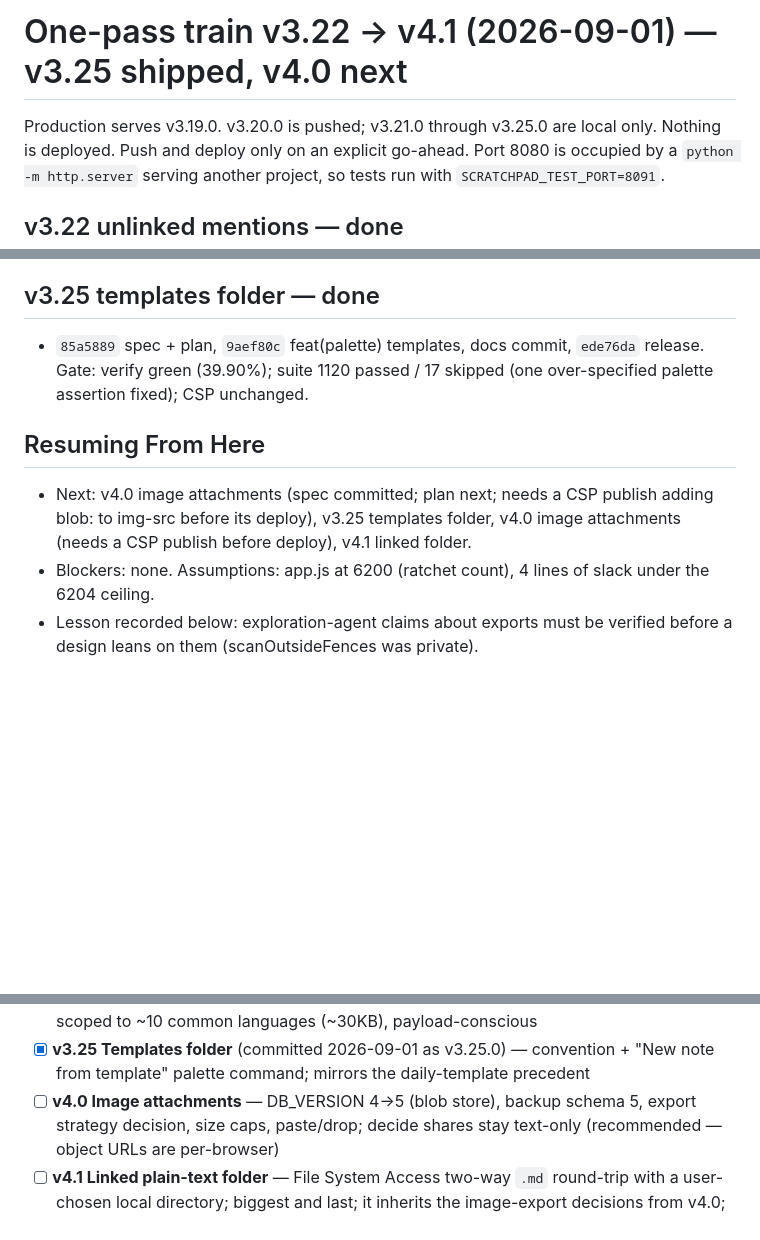
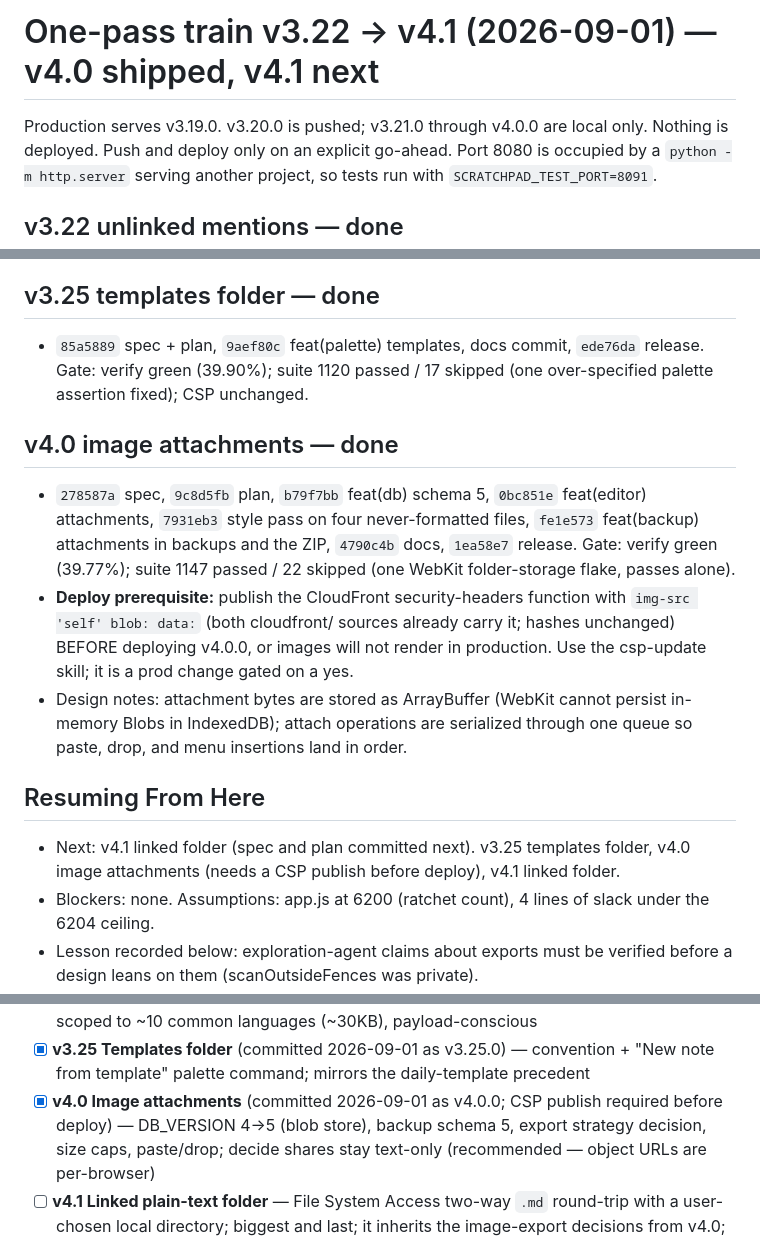
Before and after one commit to vscarpenter/scratchpad, a Markdown page: tasks/todo.md, 3 parts joined by grey strips. Rendered like a GitHub page; blank space fills up the shorter version.

Commit message:
docs(tasks): record the v4.0.0 ship and its csp prerequisite
Claude-Session: https://claude.ai/code/session_016wwjdJgFDSbdNxTwnuAfLb

```diff
--- a/tasks/todo.md
+++ b/tasks/todo.md
@@ -1,6 +1,6 @@
-# One-pass train v3.22 → v4.1 (2026-09-01) — v3.25 shipped, v4.0 next
+# One-pass train v3.22 → v4.1 (2026-09-01) — v4.0 shipped, v4.1 next
 
-Production serves v3.19.0. v3.20.0 is pushed; v3.21.0 through v3.25.0 are
+Production serves v3.19.0. v3.20.0 is pushed; v3.21.0 through v4.0.0 are
 local only. Nothing is deployed. Push and deploy only on an explicit
 go-ahead. Port 8080 is occupied by a `python -m http.server` serving
 another project, so tests run with `SCRATCHPAD_TEST_PORT=8091`.
@@ -34,10 +34,25 @@ another project, so tests run with `SCRATCHPAD_TEST_PORT=8091`.
   `ede76da` release. Gate: verify green (39.90%); suite 1120 passed / 17
   skipped (one over-specified palette assertion fixed); CSP unchanged.
 
+## v4.0 image attachments — done
+
+- `278587a` spec, `9c8d5fb` plan, `b79f7bb` feat(db) schema 5, `0bc851e`
+  feat(editor) attachments, `7931eb3` style pass on four never-formatted
+  files, `fe1e573` feat(backup) attachments in backups and the ZIP,
+  `4790c4b` docs, `1ea58e7` release. Gate: verify green (39.77%); suite 1147
+  passed / 22 skipped (one WebKit folder-storage flake, passes alone).
+- **Deploy prerequisite:** publish the CloudFront security-headers function
+  with `img-src 'self' blob: data:` (both cloudfront/ sources already carry
+  it; hashes unchanged) BEFORE deploying v4.0.0, or images will not render
+  in production. Use the csp-update skill; it is a prod change gated on a
+  yes.
+- Design notes: attachment bytes are stored as ArrayBuffer (WebKit cannot
+  persist in-memory Blobs in IndexedDB); attach operations are serialized
+  through one queue so paste, drop, and menu insertions land in order.
+
 ## Resuming From Here
 
-- Next: v4.0 image attachments (spec committed; plan next; needs a CSP
-  publish adding blob: to img-src before its deploy), v3.25 templates folder, v4.0 image attachments (needs a
+- Next: v4.1 linked folder (spec and plan committed next). v3.25 templates folder, v4.0 image attachments (needs a
   CSP publish before deploy), v4.1 linked folder.
 - Blockers: none. Assumptions: app.js at 6200 (ratchet count), 4 lines of
   slack under the 6204 ceiling.
@@ -78,7 +93,7 @@ tightened or held, real deploys gated on an explicit yes.
       common languages (~30KB), payload-conscious
 - [x] **v3.25 Templates folder** (committed 2026-09-01 as v3.25.0) — convention + "New note from template"
       palette command; mirrors the daily-template precedent
-- [ ] **v4.0 Image attachments** — DB_VERSION 4→5 (blob store), backup
+- [x] **v4.0 Image attachments** (committed 2026-09-01 as v4.0.0; CSP publish required before deploy) — DB_VERSION 4→5 (blob store), backup
       schema 5, export strategy decision, size caps, paste/drop; decide
       shares stay text-only (recommended — object URLs are per-browser)
 - [ ] **v4.1 Linked plain-text folder** — File System Access two-way `.md`
```
